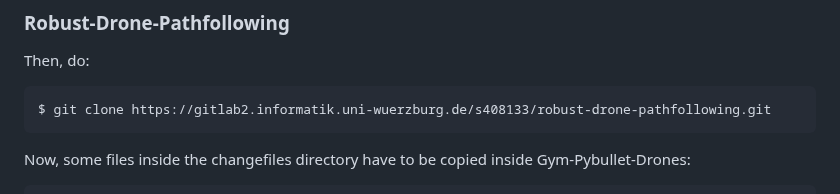
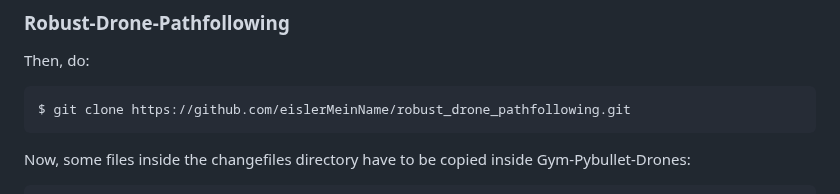
Before and after one commit to eislerMeinName/robust_drone_pathfollowing, a Markdown page: README.md, the part around the change. Rendered like a GitHub page.

````diff
--- a/README.md
+++ b/README.md
@@ -24,7 +24,7 @@ $ pip3 install -e .
 ### Robust-Drone-Pathfollowing
 Then, do:
 ```bash
-$ git clone https://gitlab2.informatik.uni-wuerzburg.de/s408133/robust-drone-pathfollowing.git
+$ git clone https://github.com/eislerMeinName/robust_drone_pathfollowing.git
 ```
 Now, some files inside the changefiles directory have to be copied inside Gym-Pybullet-Drones:
 ```bash
````
